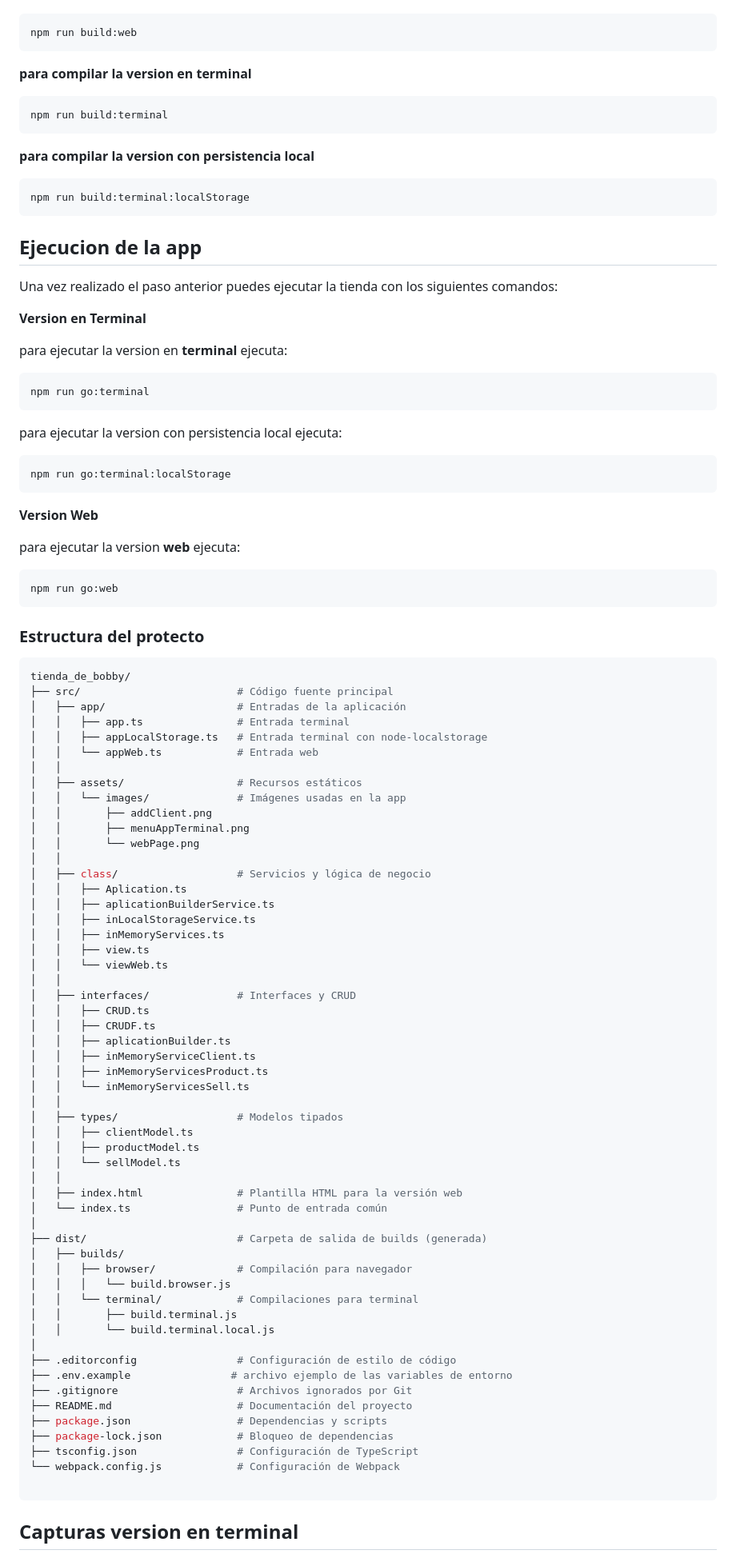
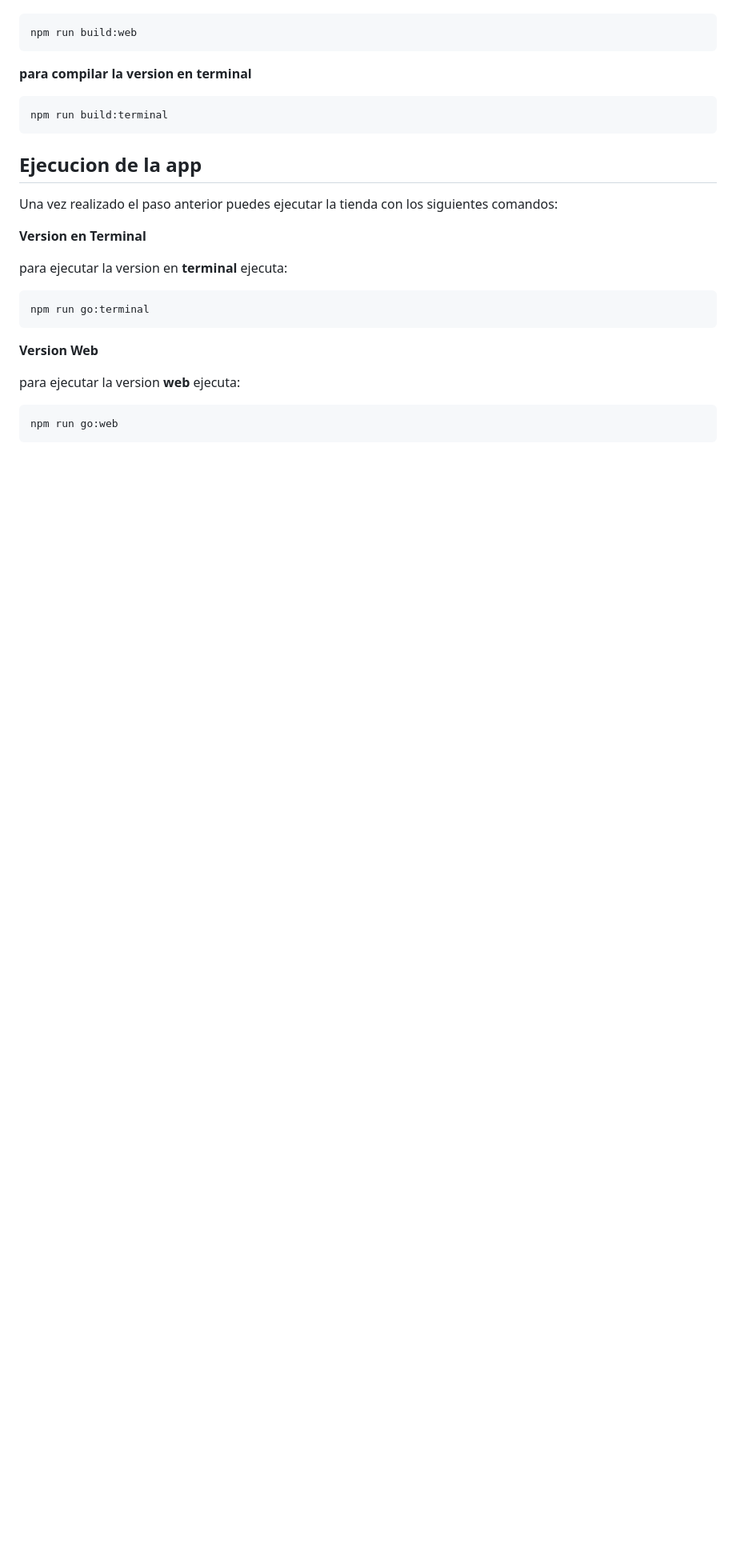
Before and after one commit to PeDaniel-cerpa/tienda_de_bobby, a Markdown page: README.md, the part around one of its changes. Shown at 80% size. Drawn GitHub-style; blank space fills up the shorter version.

Commit message:
[fix]:Update readme

````diff
--- a/README.md
+++ b/README.md
@@ -89,12 +88,6 @@ npm run build:web
 npm run build:terminal
 ```
 
-**para compilar la version con persistencia local**
-
-```bash
-npm run build:terminal:localStorage
-```
-
 ## Ejecucion de la app
 
 Una vez realizado el paso anterior puedes ejecutar la tienda con los siguientes comandos:
@@ -107,12 +100,6 @@ para ejecutar la version en **terminal** ejecuta:
 npm run go:terminal
 ```
 
-para ejecutar la version con persistencia local ejecuta:
-
-```bash
-npm run go:terminal:localStorage
-```
-
 **Version Web**
 
 para ejecutar la version **web** ejecuta:
@@ -120,62 +107,3 @@ para ejecutar la version **web** ejecuta:
 ```bash
 npm run go:web
 ```
-### Estructura del protecto
-```bash
-tienda_de_bobby/
-├── src/                         # Código fuente principal
-│   ├── app/                     # Entradas de la aplicación
-│   │   ├── app.ts               # Entrada terminal
-│   │   ├── appLocalStorage.ts   # Entrada terminal con node-localstorage
-│   │   └── appWeb.ts            # Entrada web
-│   │
-│   ├── assets/                  # Recursos estáticos
-│   │   └── images/              # Imágenes usadas en la app
-│   │       ├── addClient.png
-│   │       ├── menuAppTerminal.png
-│   │       └── webPage.png
-│   │
-│   ├── class/                   # Servicios y lógica de negocio
-│   │   ├── Aplication.ts
-│   │   ├── aplicationBuilderService.ts
-│   │   ├── inLocalStorageService.ts
-│   │   ├── inMemoryServices.ts
-│   │   ├── view.ts
-│   │   └── viewWeb.ts
-│   │
-│   ├── interfaces/              # Interfaces y CRUD
-│   │   ├── CRUD.ts
-│   │   ├── CRUDF.ts
-│   │   ├── aplicationBuilder.ts
-│   │   ├── inMemoryServiceClient.ts
-│   │   ├── inMemoryServicesProduct.ts
-│   │   └── inMemoryServicesSell.ts
-│   │
-│   ├── types/                   # Modelos tipados
-│   │   ├── clientModel.ts
-│   │   ├── productModel.ts
-│   │   └── sellModel.ts
-│   │
-│   ├── index.html               # Plantilla HTML para la versión web
-│   └── index.ts                 # Punto de entrada común
-│
-├── dist/                        # Carpeta de salida de builds (generada)
-│   ├── builds/
-│   │   ├── browser/             # Compilación para navegador
-│   │   │   └── build.browser.js
-│   │   └── terminal/            # Compilaciones para terminal
-│   │       ├── build.terminal.js
-│   │       └── build.terminal.local.js
-│
-├── .editorconfig                # Configuración de estilo de código
-├── .env.example                # archivo ejemplo de las variables de entorno
-├── .gitignore                   # Archivos ignorados por Git
-├── README.md                    # Documentación del proyecto
-├── package.json                 # Dependencias y scripts
-├── package-lock.json            # Bloqueo de dependencias
-├── tsconfig.json                # Configuración de TypeScript
-└── webpack.config.js            # Configuración de Webpack
-
-```
-## Capturas version en terminal
-
````
Also changed, not shown: other parts of README.md (+0 -16 lines).
